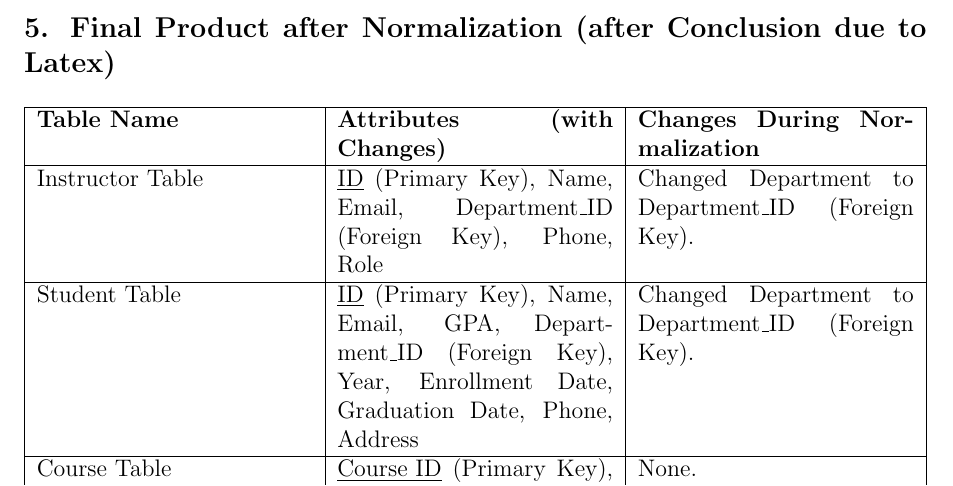
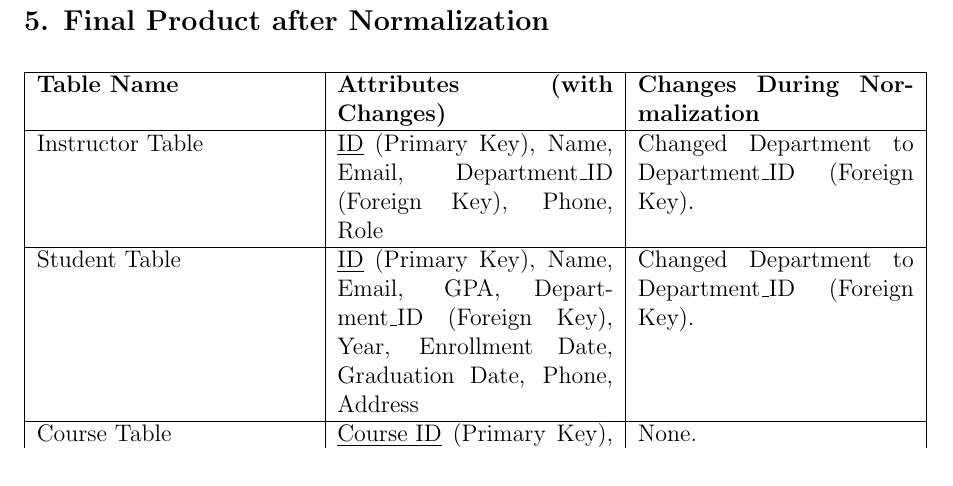
Before and after one commit to jcgarcii/CSC472-CourseProject, a LaTeX document (Deliverable_5/Deliverable_5_Submission.tex): part of page 17 of 18, cut so that both start at the same text. Compiled offline with pdfLaTeX.

Commit message:
Update Deliverable_5_Submission.tex
updated title of section 9 - subsection 5 to reflect changes

```diff
--- a/Deliverable_5/Deliverable_5_Submission.tex
+++ b/Deliverable_5/Deliverable_5_Submission.tex
@@ -587,7 +587,7 @@ Normalization is the process of organizing data in a database to reduce redundan
     \label{tab:bcnf_compliance}
 \end{table}
 
-\subsection*{5. Final Product after Normalization (after Conclusion due to Latex)}
+\subsection*{5. Final Product after Normalization}
 \begin{table}[H]
     \centering
     \begin{tabularx}{\textwidth}{|X|X|X|}
```
